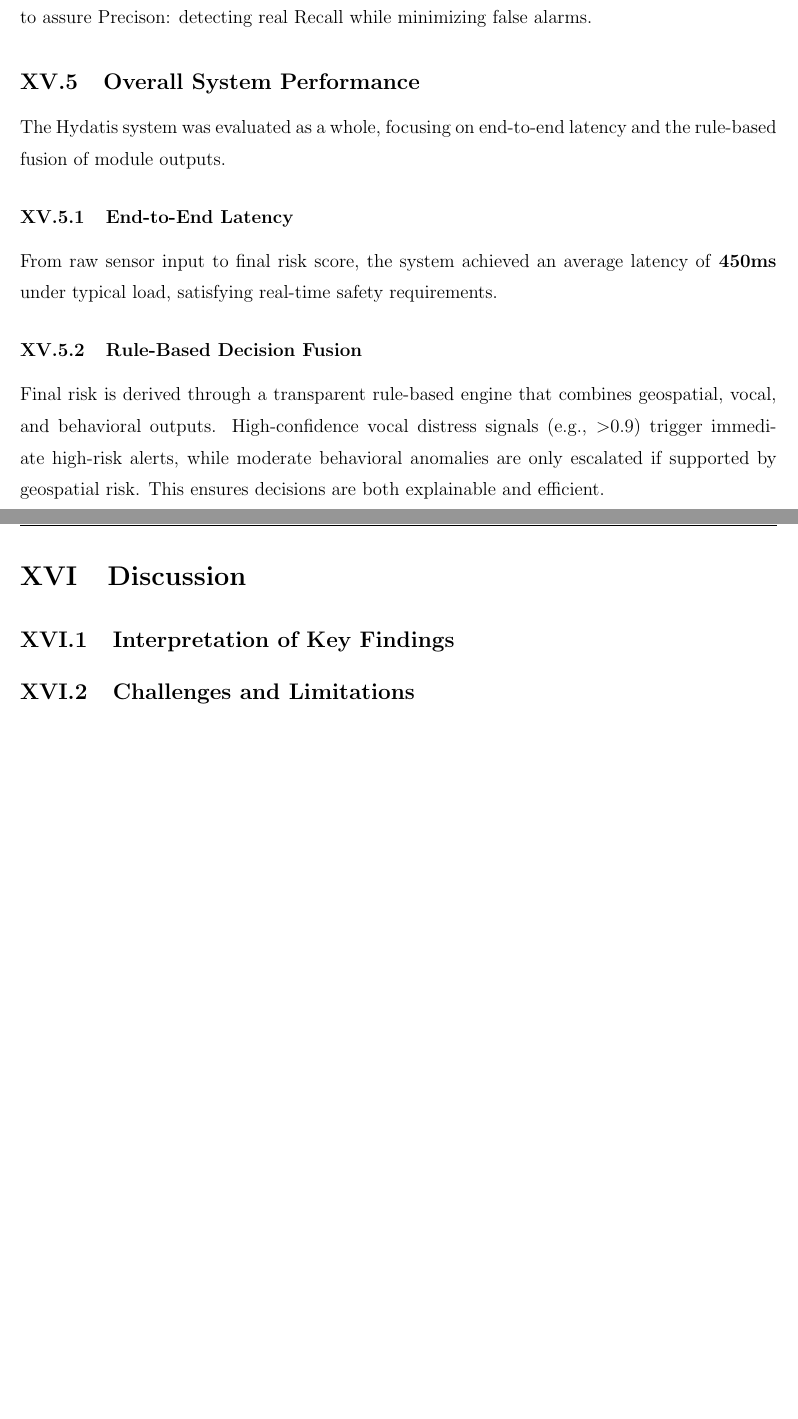
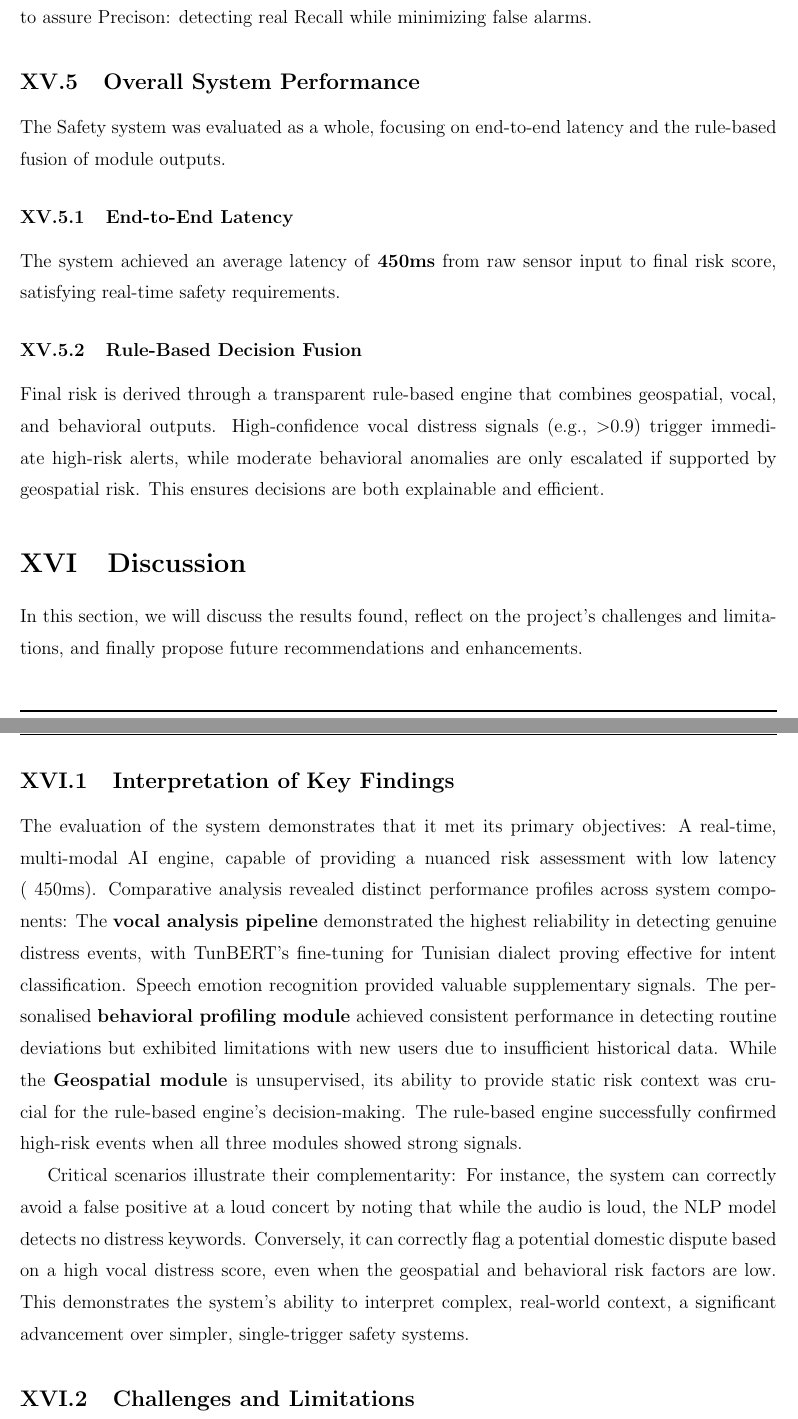
Before and after one commit to BenAmorHanine/personal_security_solution, a LaTeX thesis (Report/Report.tex): two parts of pages 34 and 35 of 39, joined at a grey line, cut so that both start at the same text, the shorter picture padded with empty space. Compiled offline with pdfLaTeX.

Commit message:
interpretation of results

```diff
--- a/Report/Report.tex
+++ b/Report/Report.tex
@@ -926,11 +926,10 @@ personal threshold is classified as a potential incident. This is crucial to ass
     \subsection{Overall System Performance}
 \label{subsec:overall_results}
 
-The Hydatis system was evaluated as a whole, focusing on end-to-end latency and the rule-based fusion of module outputs.
+The Safety system was evaluated as a whole, focusing on end-to-end latency and the rule-based fusion of module outputs.
 
 \subsubsection{End-to-End Latency}
-From raw sensor input to final risk score, the system achieved an average latency of \textbf{450ms} under typical load, satisfying real-time safety requirements.
-
+The system achieved an average latency of \textbf{450ms} from raw sensor input to final risk score, satisfying real-time safety requirements.
 \subsubsection{Rule-Based Decision Fusion}
 Final risk is derived through a transparent rule-based engine that combines geospatial, vocal, and behavioral outputs. High-confidence vocal distress signals (e.g., $>$0.9) trigger immediate high-risk alerts, while moderate behavioral anomalies are only escalated if supported by geospatial risk. This ensures decisions are both explainable and efficient.
 
@@ -940,14 +939,24 @@ Final risk is derived through a transparent rule-based engine that combines geos
 % --- Section Goal ---
 % To interpret the results, reflect on the project's challenges and limitations,
 % and propose future directions. This section is for the "so what?"
+In this section, we will discuss the results found, reflect on the project's challenges and limitations, and finally propose future recommendations and enhancements.
 
     \subsection{Interpretation of Key Findings}
     \label{subsec:interpretation}
-    % --- What to write ---
-    % 1. Did you meet your main objectives (e.g., >80% accuracy)?
-    % 2. Compare the modules: Which was the most effective? Which was the weakest?
-    % 3. Discuss how the modules complement each other (e.g., a scenario where
-    %    geo-risk is low but vocal distress is high).
+
+The evaluation of the system demonstrates that it met its primary objectives: A real-time, multi-modal AI engine, capable of providing a nuanced risk assessment with low latency (~450ms).
+%The performance of the core supervised modules exceeded the initial project targets, achieving high F1-Scores for the critical "Distress" and "Incident" classes. However, individual module performance varied significantly, indicating areas for targeted improvement in future iterations.
+Comparative analysis revealed distinct performance profiles across system components: The \textbf{vocal analysis pipeline} demonstrated the highest reliability in detecting genuine distress events, with TunBERT's fine-tuning for Tunisian dialect proving effective for intent classification. Speech emotion recognition provided valuable supplementary signals.
+The personalised \textbf{behavioral profiling module} achieved consistent performance in detecting routine deviations but exhibited limitations with new users due to insufficient historical data.
+While the \textbf{Geospatial module} is unsupervised, its ability to provide static risk context was crucial for the rule-based engine's decision-making.
+The rule-based engine successfully confirmed high-risk events when all three modules showed strong signals.
+
+Critical scenarios illustrate their complementarity: For instance, the system can correctly avoid a false positive at a loud concert by noting that while the audio is loud, the NLP model detects
+no distress keywords. Conversely, it can correctly flag a potential domestic dispute based on a high vocal distress score, even when the geospatial and behavioral risk factors are low.
+This demonstrates the system's ability to interpret complex, real-world context, a significant advancement over simpler, single-trigger safety systems.
+
+
+
 
     \subsection{Challenges and Limitations}
     \label{subsec:challenges}
```
Also changed, not shown: Report/Report.tex (2 more changed lines), 4 other files.
